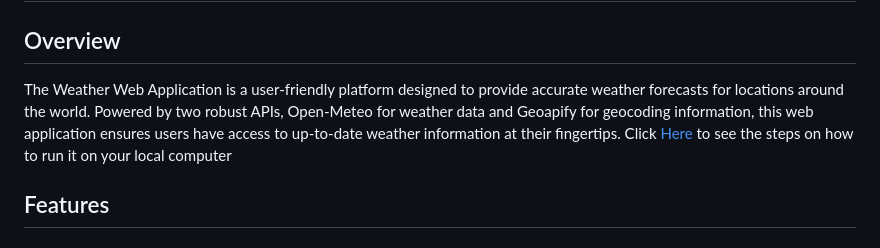
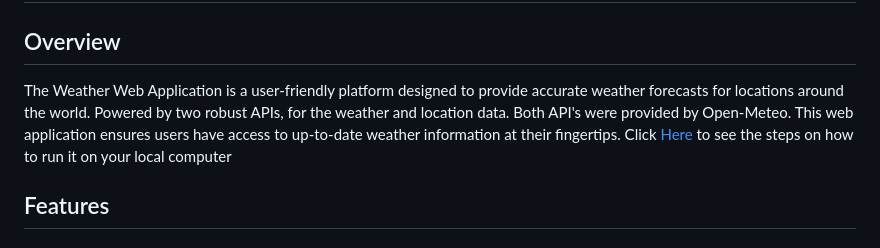
Before and after one commit to josephuche1/Weather-Application, a Markdown page: README.md, the part around the change. GitHub-like rendering.

```diff
--- a/README.md
+++ b/README.md
@@ -2,7 +2,7 @@
 
 ## Overview
 
-The Weather Web Application is a user-friendly platform designed to provide accurate weather forecasts for locations around the world. Powered by two robust APIs, Open-Meteo for weather data and Geoapify for geocoding information, this web application ensures users have access to up-to-date weather information at their fingertips. Click <a href="https://github.com/josephuche1/Weather-Application#running-the-weather-web-application-locally">Here</a> to see the steps on how to run it on your local computer
+The Weather Web Application is a user-friendly platform designed to provide accurate weather forecasts for locations around the world. Powered by two robust APIs, for the weather and location data. Both API's were provided by Open-Meteo. This web application ensures users have access to up-to-date weather information at their fingertips. Click <a href="https://github.com/josephuche1/Weather-Application#running-the-weather-web-application-locally">Here</a> to see the steps on how to run it on your local computer
 
 ## Features
 
```
